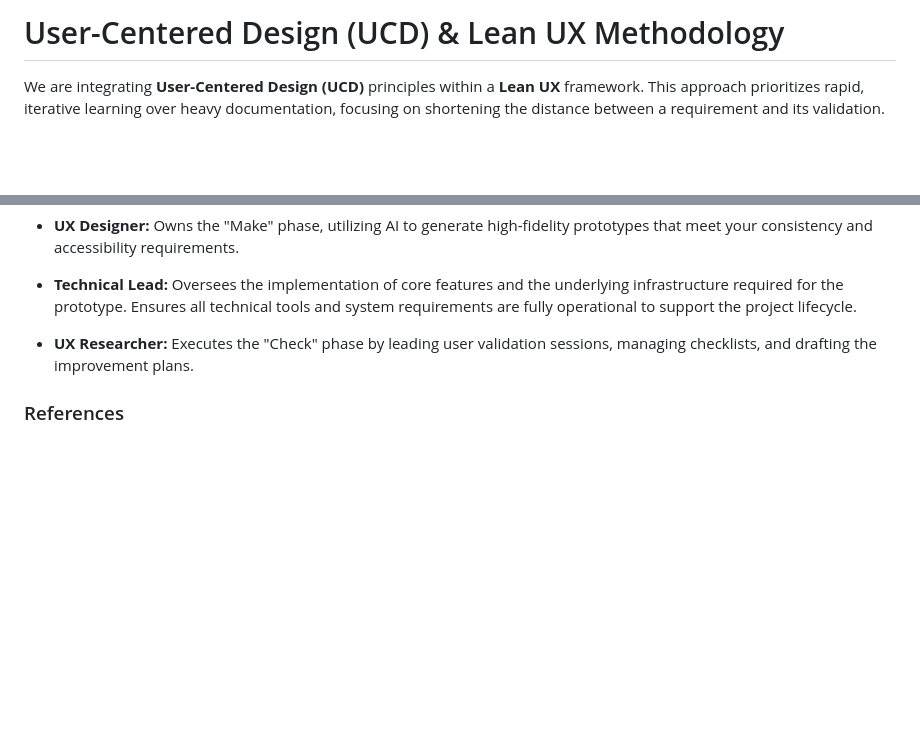
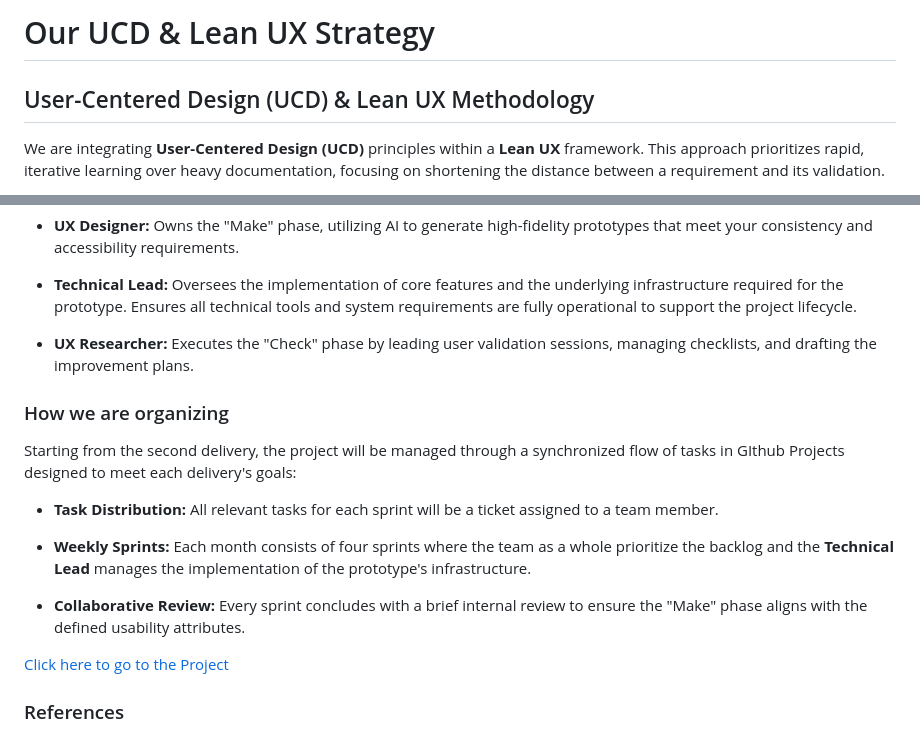
Before and after one commit to hjanssena/hci-proyecto, a Markdown page: user-centered-design.md, 2 parts joined by grey strips. GitHub-like rendering; blank space fills up the shorter version.

Commit message:
Adding reference to github project

```diff
--- a/user-centered-design.md
+++ b/user-centered-design.md
@@ -1,4 +1,7 @@
-# User-Centered Design (UCD) & Lean UX Methodology
+# Our UCD & Lean UX Strategy
+
+
+## User-Centered Design (UCD) & Lean UX Methodology
 
 We are integrating **User-Centered Design (UCD)** principles within a **Lean UX** framework. This approach prioritizes rapid, iterative learning over heavy documentation, focusing on shortening the distance between a requirement and its validation.
 
@@ -39,6 +42,18 @@ Deliverables: Testing results, results comparison analisis, improved prototype (
 
 * **UX Researcher:** Executes the "Check" phase by leading user validation sessions, managing checklists, and drafting the improvement plans.
 
+### How we are organizing
+
+Starting from the second delivery, the project will be managed through a synchronized flow of tasks in GIthub Projects designed to meet each delivery's goals:
+
+* **Task Distribution:** All relevant tasks for each sprint will be a ticket assigned to a team member.
+
+* **Weekly Sprints:** Each month consists of four sprints where the team as a whole prioritize the backlog and the **Technical Lead** manages the implementation of the prototype's infrastructure.
+
+* **Collaborative Review:** Every sprint concludes with a brief internal review to ensure the "Make" phase aligns with the defined usability attributes.
+
+[Click here to go to the Project](https://github.com/users/hjanssena/projects/4)
+
 ### References
 
 **\[1] Interaction Design Foundation. 2024. User Centered Design. _Interaction Design Foundation_. Retrieved February 28, 2026 from <https://www.interaction-design.org/literature/topics/user-centered-design>**
```
